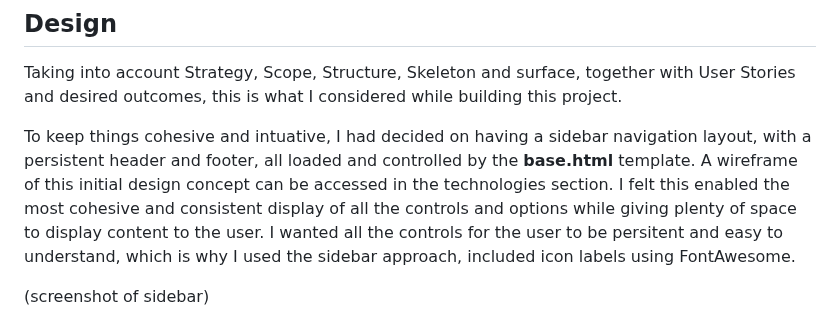
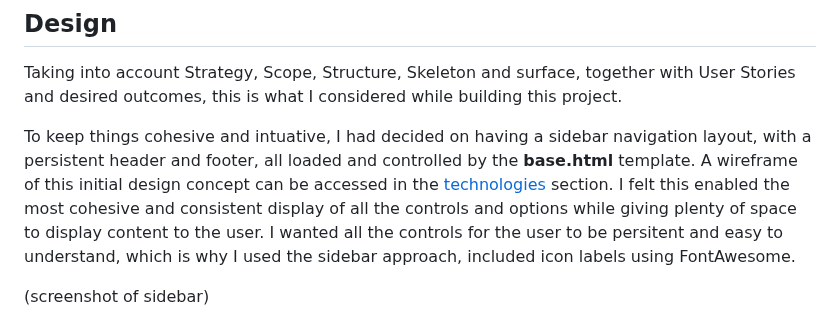
Before and after one commit to Arcandrus/mtg-forum, a Markdown page: README.md, the part around the change. GitHub-like rendering.

```diff
--- a/README.md
+++ b/README.md
@@ -64,7 +64,7 @@ As a user I want to be able to view the website on a mobile device to enable me
 ## Design
 Taking into account Strategy, Scope, Structure, Skeleton and surface, together with User Stories and desired outcomes, this is what I considered while building this project.
 
-To keep things cohesive and intuative, I had decided on having a sidebar navigation layout, with a persistent header and footer, all loaded and controlled by the **base.html** template. A wireframe of this initial design concept can be accessed in the technologies section. I felt this enabled the most cohesive and consistent display of all the controls and options while giving plenty of space to display content to the user. I wanted all the controls for the user to be persitent and easy to understand, which is why I used the sidebar approach, included icon labels using FontAwesome.
+To keep things cohesive and intuative, I had decided on having a sidebar navigation layout, with a persistent header and footer, all loaded and controlled by the **base.html** template. A wireframe of this initial design concept can be accessed in the [technologies](#technologies) section. I felt this enabled the most cohesive and consistent display of all the controls and options while giving plenty of space to display content to the user. I wanted all the controls for the user to be persitent and easy to understand, which is why I used the sidebar approach, included icon labels using FontAwesome.
 
 (screenshot of sidebar)
 
```
